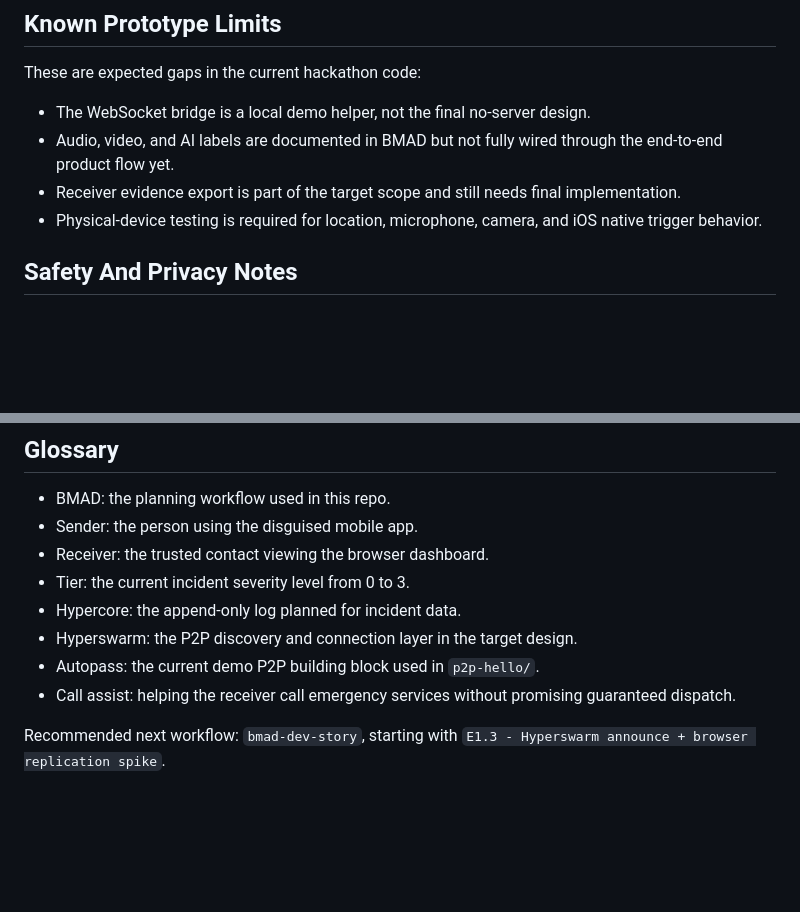
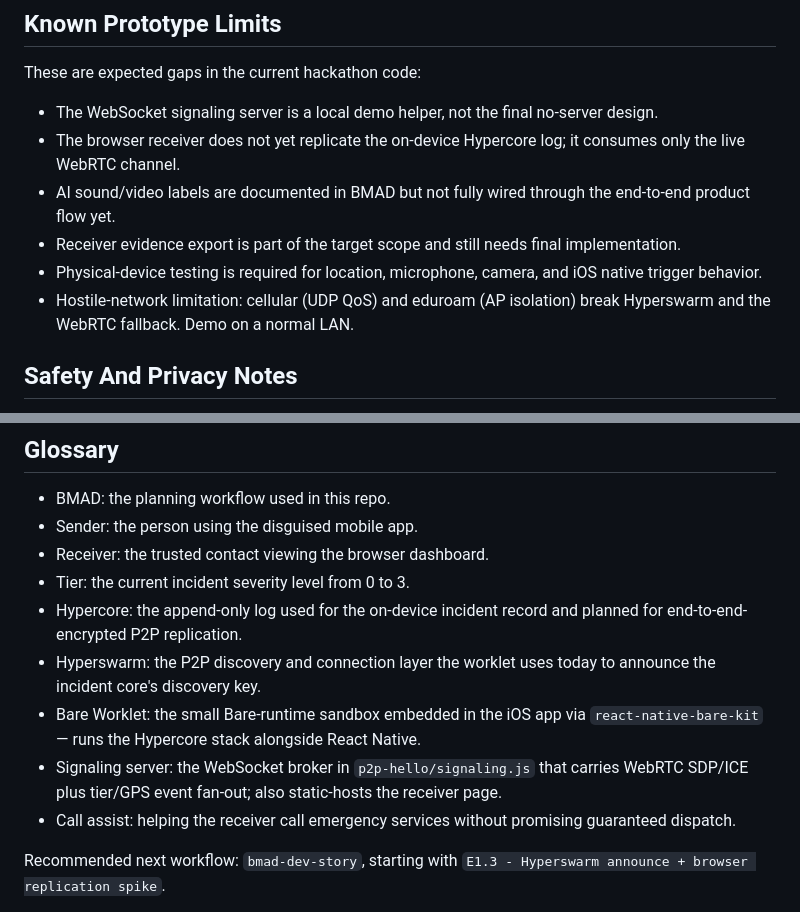
Before and after one commit to HackUPC26/SafeHaven, a Markdown page: README.md, 2 parts joined by grey strips. Rendered like a GitHub page; blank space fills up the shorter version.

```diff
--- a/README.md
+++ b/README.md
@@ -231,13 +270,18 @@ For the next coding session, a practical order is:
 
 These are expected gaps in the current hackathon code:
 
-- The WebSocket bridge is a local demo helper, not the final no-server design.
-- Audio, video, and AI labels are documented in BMAD but not fully wired through
+- The WebSocket signaling server is a local demo helper, not the final
+  no-server design.
+- The browser receiver does not yet replicate the on-device Hypercore log;
+  it consumes only the live WebRTC channel.
+- AI sound/video labels are documented in BMAD but not fully wired through
   the end-to-end product flow yet.
 - Receiver evidence export is part of the target scope and still needs final
   implementation.
-- Physical-device testing is required for location, microphone, camera, and iOS
-  native trigger behavior.
+- Physical-device testing is required for location, microphone, camera, and
+  iOS native trigger behavior.
+- Hostile-network limitation: cellular (UDP QoS) and eduroam (AP isolation)
+  break Hyperswarm and the WebRTC fallback. Demo on a normal LAN.
 
 ## Safety And Privacy Notes
 
@@ -263,9 +307,15 @@ These are expected gaps in the current hackathon code:
 - Sender: the person using the disguised mobile app.
 - Receiver: the trusted contact viewing the browser dashboard.
 - Tier: the current incident severity level from 0 to 3.
-- Hypercore: the append-only log planned for incident data.
-- Hyperswarm: the P2P discovery and connection layer in the target design.
-- Autopass: the current demo P2P building block used in `p2p-hello/`.
+- Hypercore: the append-only log used for the on-device incident record and
+  planned for end-to-end-encrypted P2P replication.
+- Hyperswarm: the P2P discovery and connection layer the worklet uses today
+  to announce the incident core's discovery key.
+- Bare Worklet: the small Bare-runtime sandbox embedded in the iOS app via
+  `react-native-bare-kit` — runs the Hypercore stack alongside React Native.
+- Signaling server: the WebSocket broker in `p2p-hello/signaling.js` that
+  carries WebRTC SDP/ICE plus tier/GPS event fan-out; also static-hosts the
+  receiver page.
 - Call assist: helping the receiver call emergency services without promising
   guaranteed dispatch.
 
```
Also changed, not shown: other parts of README.md (+113 -74 lines).
